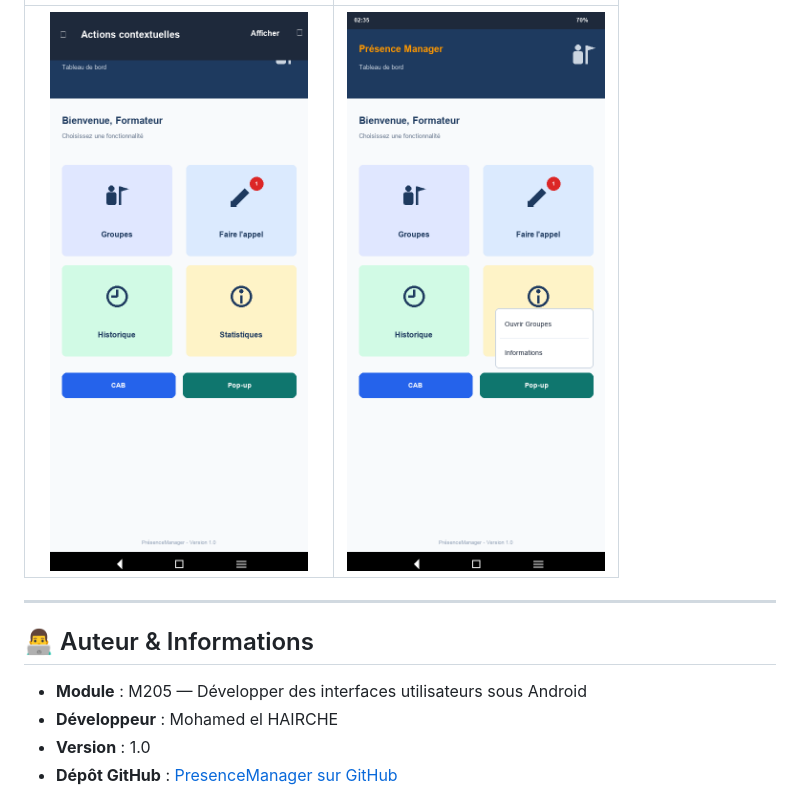
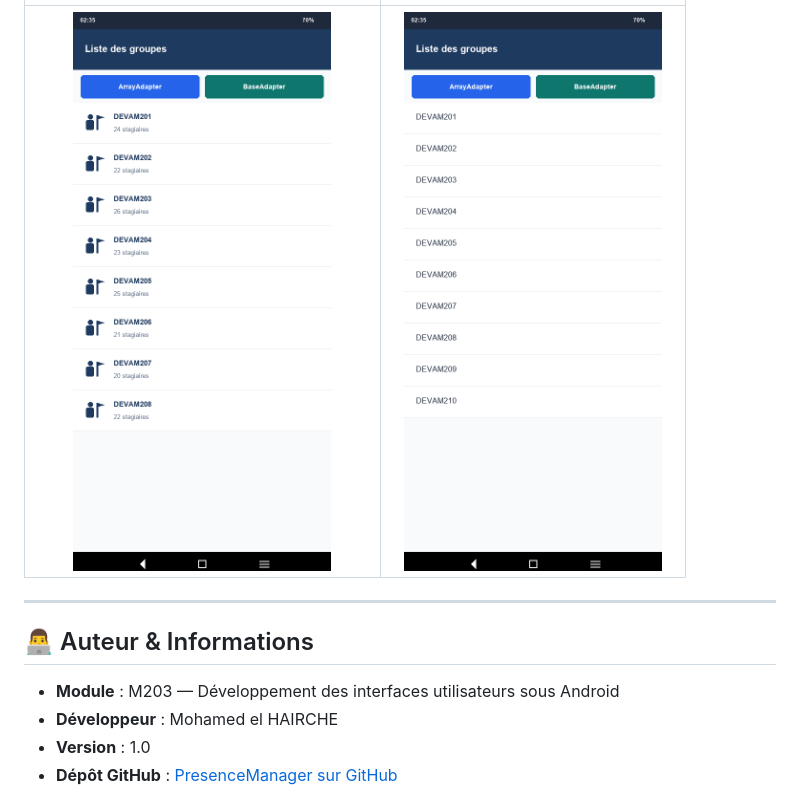
Before and after one commit to Mohamed22-Dev/PresenceManager, a Markdown page: README.md, the part around one of its changes. Drawn GitHub-style; pictures changed too: screenshots/tp05_arrayadapter.png (added), screenshots/tp05_baseadapter.png (added).

```diff
--- a/README.md
+++ b/README.md
@@ -58,10 +46,10 @@ Le tableau de bord intègre deux boutons d'action sous la grille des cartes :
 | :---: | :---: |
-| ![CAB Active](screenshots/tp04_cab_active.png) | ![Pop-up Menu Active](screenshots/tp04_popup_active.png) |
+| ![BaseAdapter Mode](screenshots/tp05_baseadapter.png) | ![ArrayAdapter Mode](screenshots/tp05_arrayadapter.png) |
 
 ---
 
 ## 👨‍💻 Auteur & Informations
-* **Module** : M205 — Développer des interfaces utilisateurs sous Android
+* **Module** : M203 — Développement des interfaces utilisateurs sous Android
 * **Développeur** : Mohamed el HAIRCHE
 * **Version** : 1.0
 * **Dépôt GitHub** : [PresenceManager sur GitHub](https://github.com/Mohamed22-Dev/PresenceManager)
```
Also changed, not shown: other parts of README.md (+21 -33 lines), screenshots/groupes.png, screenshots/groupes_v2.png, 5 other files.
